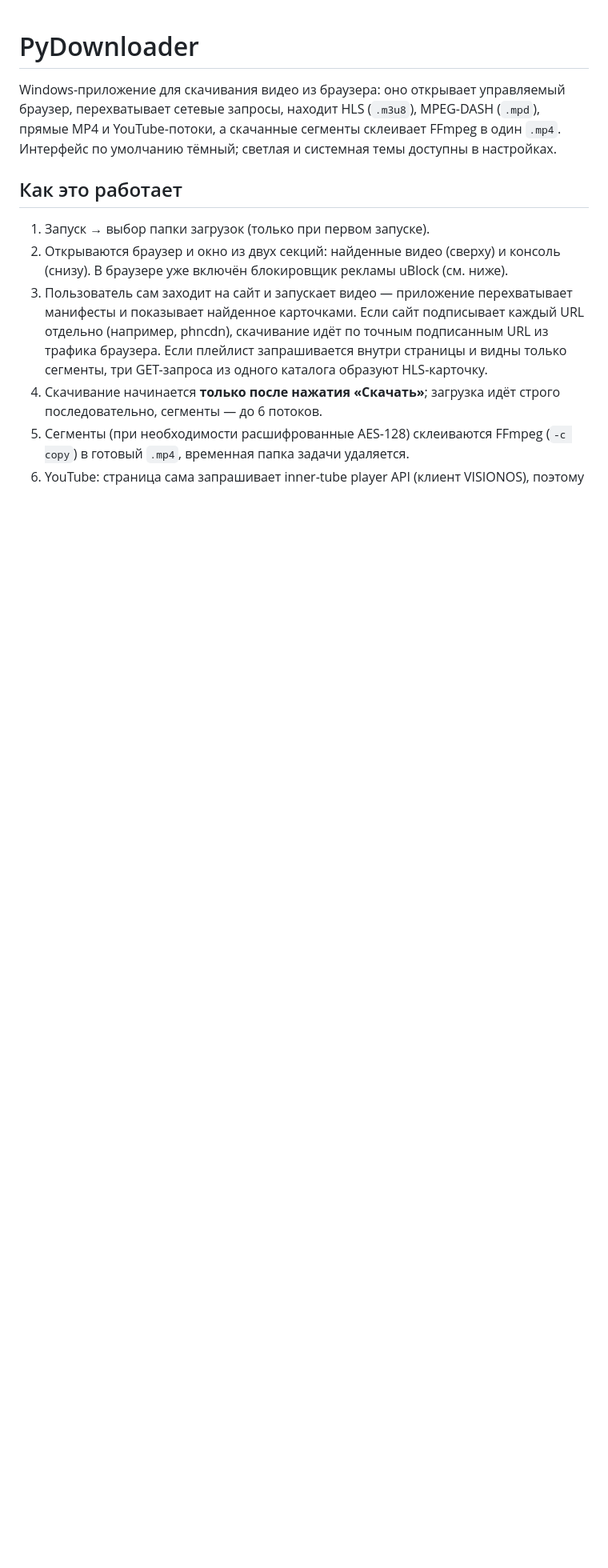
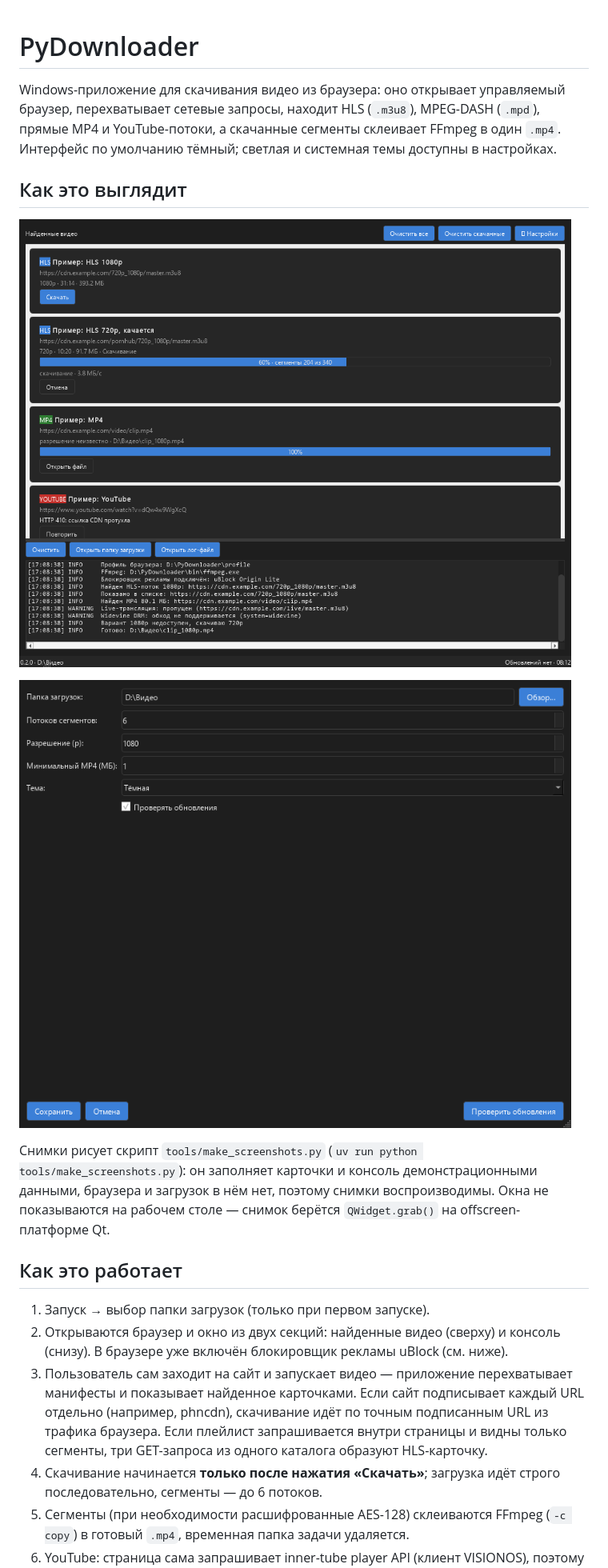
Before and after one commit to flynet/pyDownloader, a Markdown page: README.md, the part around the change. Shown at 80% size. Drawn GitHub-style; pictures changed too: assets/screenshots/settings.png (added), assets/screenshots/window.png (added); blank space fills up the shorter version.

```diff
--- a/README.md
+++ b/README.md
@@ -4,6 +4,18 @@ Windows-приложение для скачивания видео из бра
 браузер, перехватывает сетевые запросы, находит HLS (`.m3u8`), MPEG-DASH (`.mpd`),
 прямые MP4 и YouTube-потоки, а скачанные сегменты склеивает FFmpeg в один `.mp4`.
 Интерфейс по умолчанию тёмный; светлая и системная темы доступны в настройках.
+
+## Как это выглядит
+
+![Главное окно: карточки найденных видео и консоль](assets/screenshots/window.png)
+
+![Диалог настроек](assets/screenshots/settings.png)
+
+Снимки рисует скрипт `tools/make_screenshots.py` (`uv run python
+tools/make_screenshots.py`): он заполняет карточки и консоль демонстрационными
+данными, браузера и загрузок в нём нет, поэтому снимки воспроизводимы. Окна не
+показываются на рабочем столе — снимок берётся `QWidget.grab()` на
+offscreen-платформе Qt.
 
 ## Как это работает
 
```
Also changed, not shown: CHANGELOG.md (+8 -0 lines), 2 other files.
